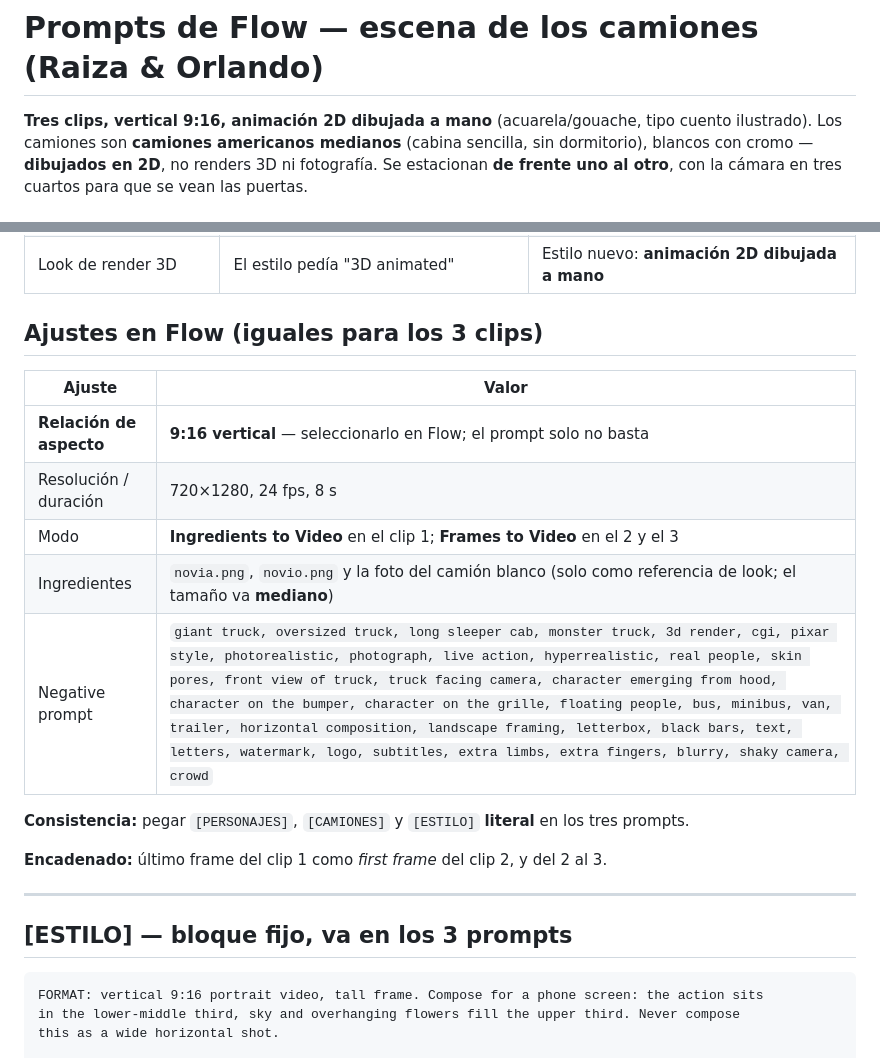
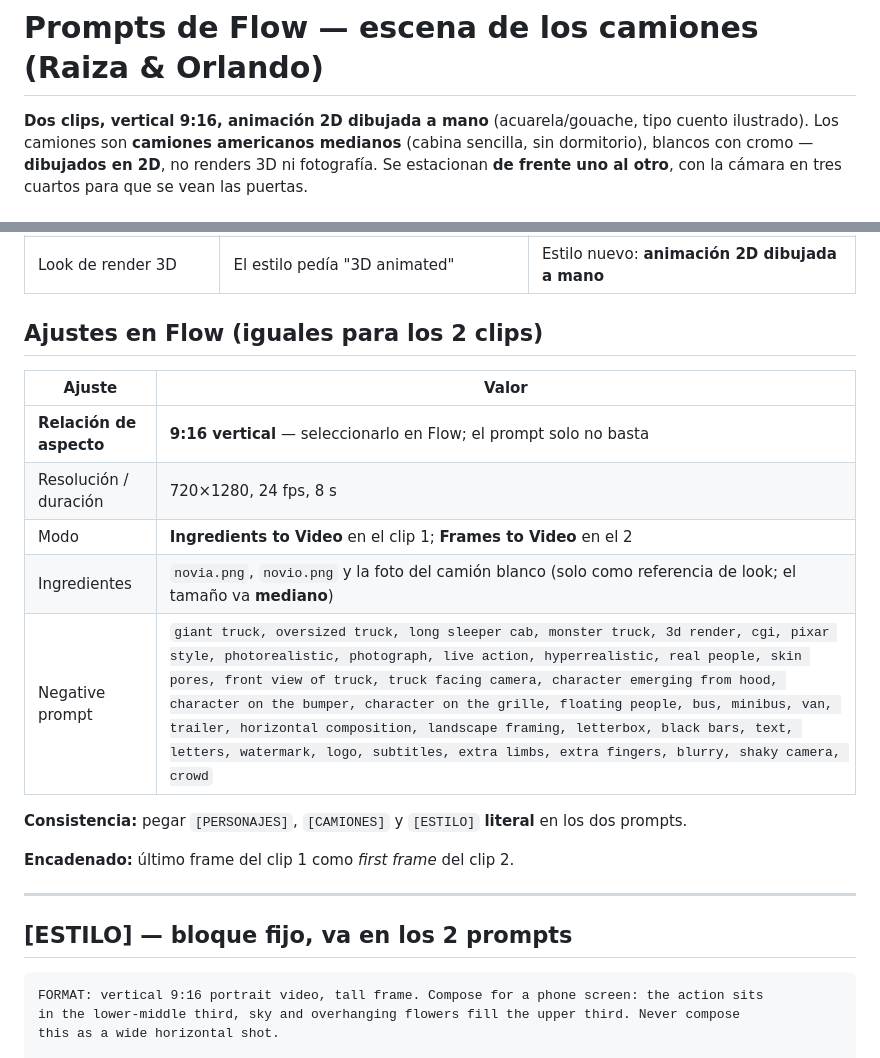
Before and after one commit to alejandro090503/boda-raiza-hernandez-y-orlando-acevedo, a Markdown page: PROMPTS-FLOW.md, 2 parts joined by grey strips. Drawn GitHub-style.

````diff
--- a/PROMPTS-FLOW.md
+++ b/PROMPTS-FLOW.md
@@ -1,6 +1,6 @@
 # Prompts de Flow — escena de los camiones (Raiza & Orlando)
 
-**Tres clips, vertical 9:16, animación 2D dibujada a mano** (acuarela/gouache, tipo cuento
+**Dos clips, vertical 9:16, animación 2D dibujada a mano** (acuarela/gouache, tipo cuento
 ilustrado). Los camiones son **camiones americanos medianos** (cabina sencilla, sin dormitorio),
 blancos con cromo — **dibujados en 2D**, no renders 3D ni fotografía. Se estacionan
 **de frente uno al otro**, con la cámara en tres cuartos para que se vean las puertas.
@@ -13,23 +13,23 @@ blancos con cromo — **dibujados en 2D**, no renders 3D ni fotografía. Se esta
 | Los personajes se materializaban de la nada | El prompt nunca describió la mecánica | Se describe paso a paso: la puerta **se abre hacia la cámara** → aparecen **parados en el hueco de la puerta** → bajan **los escalones** → pisan el suelo |
 | Look de render 3D | El estilo pedía "3D animated" | Estilo nuevo: **animación 2D dibujada a mano** |
 
-## Ajustes en Flow (iguales para los 3 clips)
+## Ajustes en Flow (iguales para los 2 clips)
 
 | Ajuste | Valor |
 |---|---|
 | **Relación de aspecto** | **9:16 vertical** — seleccionarlo en Flow; el prompt solo no basta |
 | Resolución / duración | 720×1280, 24 fps, 8 s |
-| Modo | **Ingredients to Video** en el clip 1; **Frames to Video** en el 2 y el 3 |
+| Modo | **Ingredients to Video** en el clip 1; **Frames to Video** en el 2 |
 | Ingredientes | `novia.png`, `novio.png` y la foto del camión blanco (solo como referencia de look; el tamaño va **mediano**) |
 | Negative prompt | `giant truck, oversized truck, long sleeper cab, monster truck, 3d render, cgi, pixar style, photorealistic, photograph, live action, hyperrealistic, real people, skin pores, front view of truck, truck facing camera, character emerging from hood, character on the bumper, character on the grille, floating people, bus, minibus, van, trailer, horizontal composition, landscape framing, letterbox, black bars, text, letters, watermark, logo, subtitles, extra limbs, extra fingers, blurry, shaky camera, crowd` |
 
-**Consistencia:** pegar `[PERSONAJES]`, `[CAMIONES]` y `[ESTILO]` **literal** en los tres prompts.
+**Consistencia:** pegar `[PERSONAJES]`, `[CAMIONES]` y `[ESTILO]` **literal** en los dos prompts.
 
-**Encadenado:** último frame del clip 1 como *first frame* del clip 2, y del 2 al 3.
+**Encadenado:** último frame del clip 1 como *first frame* del clip 2.
 
 ---
 
-## [ESTILO] — bloque fijo, va en los 3 prompts
+## [ESTILO] — bloque fijo, va en los 2 prompts
 
 ```
 FORMAT: vertical 9:16 portrait video, tall frame. Compose for a phone screen: the action sits
````
Also changed, not shown: other parts of PROMPTS-FLOW.md (+18 -37 lines).
